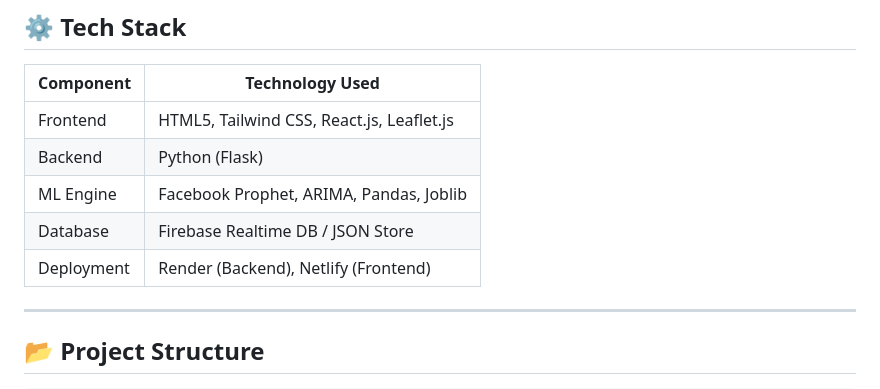
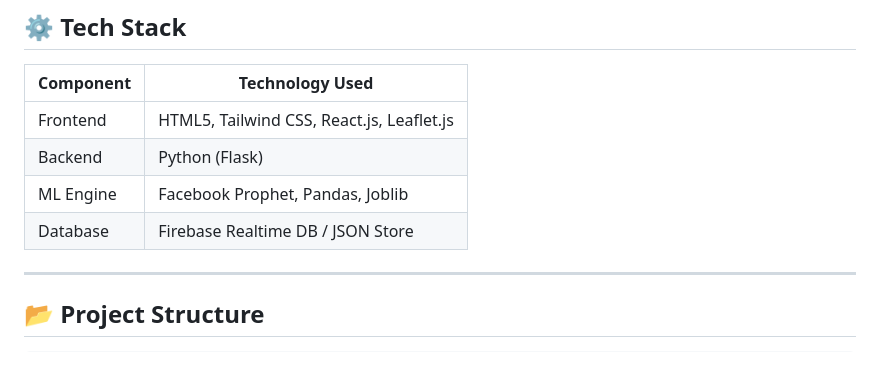
Before and after one commit to KavitaKharade-08/Price-Pulse, a Markdown page: README.md, the part around the change. GitHub-like rendering; blank space fills up the shorter version.

```diff
--- a/README.md
+++ b/README.md
@@ -83,9 +83,9 @@ graph LR
 | ---------- | ----------------------------------------- |
 | Frontend   | HTML5, Tailwind CSS, React.js, Leaflet.js |
 | Backend    | Python (Flask)                            |
-| ML Engine  | Facebook Prophet, ARIMA, Pandas, Joblib   |
+| ML Engine  | Facebook Prophet, Pandas, Joblib   |
 | Database   | Firebase Realtime DB / JSON Store         |
-| Deployment | Render (Backend), Netlify (Frontend)      |
+
 
 ---
 
```
